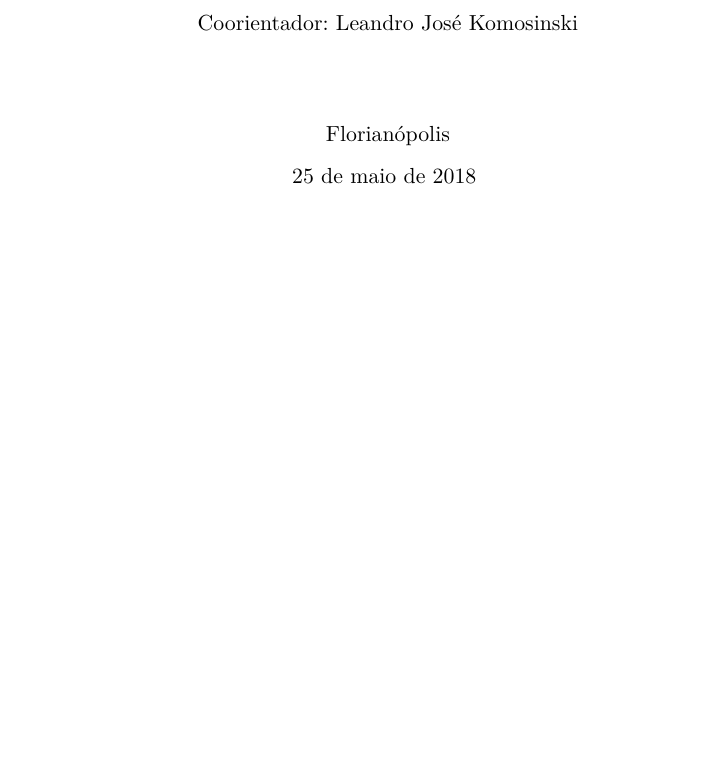
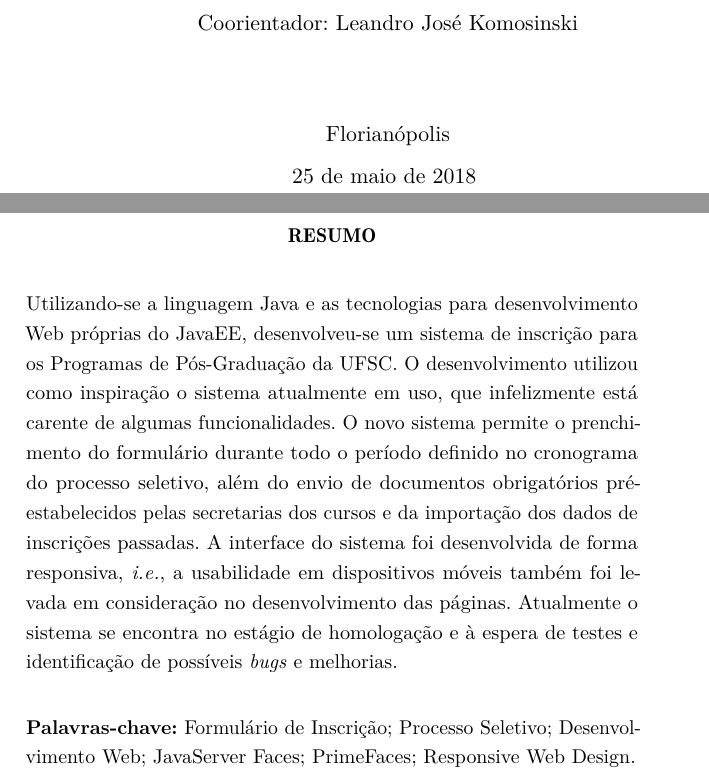
Before and after one commit to makhles/tcc, a LaTeX thesis (relatorio.tex): part of page 3 of 77 before the commit and two parts of pages 3 and 4 of 79 after it, the two joined at a grey line, cut so that both start at the same text, the shorter picture padded with empty space. Compiled offline with pdfLaTeX.

Commit message:
Resumo e abstract

```diff
--- a/relatorio.tex
+++ b/relatorio.tex
@@ -307,10 +307,12 @@
 % ----------------------------------------------------------
 % RESUMOS
 % ----------------------------------------------------------
-%TODO
-%\begin{resumo}
-%Texto do resumo.
-%\vspace{\onelineskip} \\
-%\noindent \textbf{Palavras-chave:} Formulário de Inscrição; Processo Seletivo; JavaServer Faces; Primefaces;
-%\end{resumo}
+
+\begin{resumo}
+
+Utilizando-se a linguagem Java e as tecnologias para desenvolvimento Web próprias do JavaEE, desenvolveu-se um sistema de inscrição para os Programas de Pós-Graduação da UFSC. O desenvolvimento utilizou como inspiração o sistema atualmente em uso, que infelizmente está carente de algumas funcionalidades. O novo sistema permite o prenchimento do formulário durante todo o período definido no cronograma do processo seletivo, além do envio de documentos obrigatórios pré-estabelecidos pelas secretarias dos cursos e da importação dos dados de inscrições passadas. A interface do sistema foi desenvolvida de forma responsiva, \emph{i.e.}, a usabilidade em dispositivos móveis também foi levada em consideração no desenvolvimento das páginas. Atualmente o sistema se encontra no estágio de homologação e à espera de testes e identificação de possíveis \emph{bugs} e melhorias.
+
+\vspace{\onelineskip}
+\noindent \textbf{Palavras-chave:} Formulário de Inscrição; Processo Seletivo; Desenvolvimento Web; JavaServer Faces; PrimeFaces; Responsive Web Design.
+\end{resumo}
 %% ---
```
Also changed, not shown: relatorio.tex (16 more changed lines).
